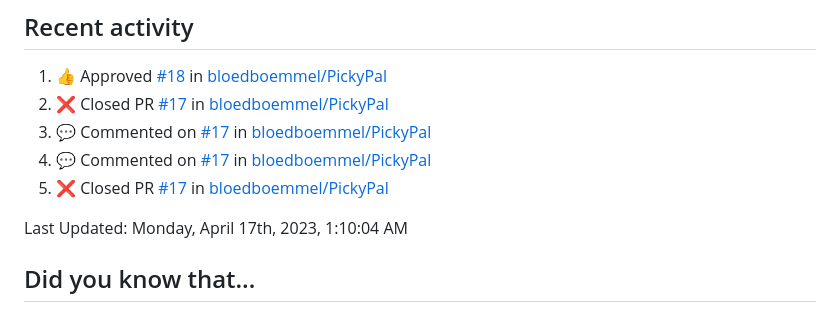
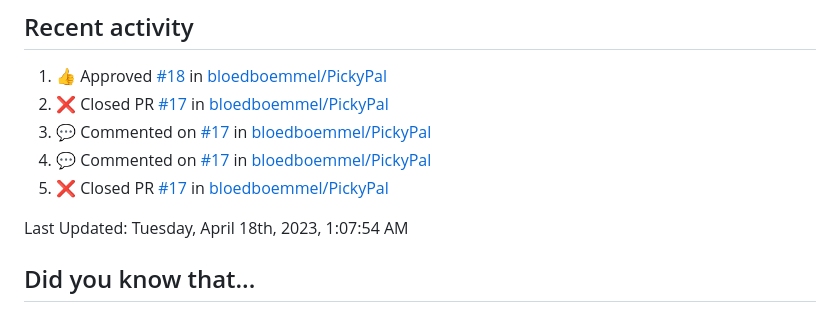
Before and after one commit to bloedboemmel/bloedboemmel, a Markdown page: README.md, the part around the change. GitHub-like rendering.

Commit message:
☕ During a coffee-break my humble bot updated my activity

```diff
--- a/README.md
+++ b/README.md
@@ -99,7 +99,7 @@ I know this code is still quite messy. I will work on it at [My Connect4-Repo](h
 <!--RECENT_ACTIVITY:end-->
 
 <!--RECENT_ACTIVITY:last_update-->
-Last Updated: Monday, April 17th, 2023, 1:10:04 AM
+Last Updated: Tuesday, April 18th, 2023, 1:07:54 AM
 <!--RECENT_ACTIVITY:last_update_end-->
 
 
```
